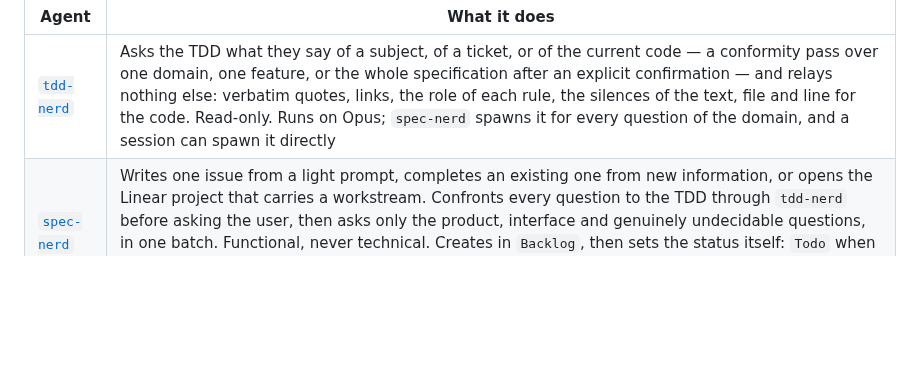
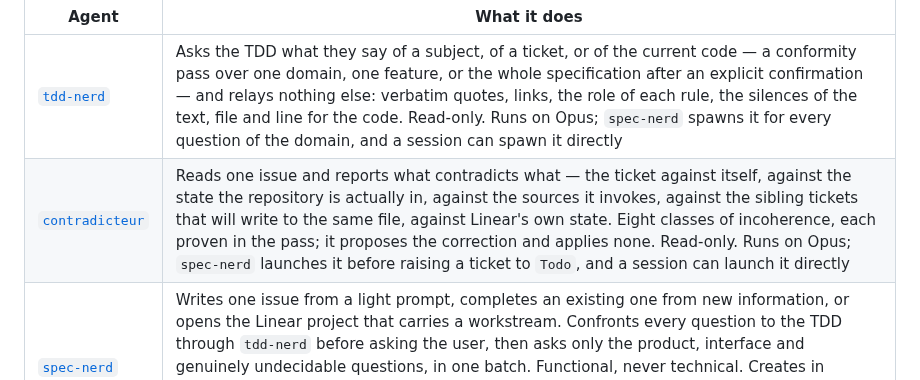
Before and after one commit to numerique-gouv/oots-france, a Markdown page: CLAUDE.md, the part around the change. Drawn GitHub-style; blank space fills up the shorter version.

```diff
--- a/CLAUDE.md
+++ b/CLAUDE.md
@@ -221,6 +221,7 @@ Rules:
 | Agent | What it does |
 | --- | --- |
 | [`tdd-nerd`](.claude/agents/tdd-nerd.md) | Asks the TDD what they say of a subject, of a ticket, or of the current code — a conformity pass over one domain, one feature, or the whole specification after an explicit confirmation — and relays nothing else: verbatim quotes, links, the role of each rule, the silences of the text, file and line for the code. Read-only. Runs on Opus; `spec-nerd` spawns it for every question of the domain, and a session can spawn it directly |
+| [`contradicteur`](.claude/agents/contradicteur.md) | Reads one issue and reports what contradicts what — the ticket against itself, against the state the repository is actually in, against the sources it invokes, against the sibling tickets that will write to the same file, against Linear's own state. Eight classes of incoherence, each proven in the pass; it proposes the correction and applies none. Read-only. Runs on Opus; `spec-nerd` launches it before raising a ticket to `Todo`, and a session can launch it directly |
 | [`spec-nerd`](.claude/agents/spec-nerd.md) | Writes one issue from a light prompt, completes an existing one from new information, or opens the Linear project that carries a workstream. Confronts every question to the TDD through `tdd-nerd` before asking the user, then asks only the product, interface and genuinely undecidable questions, in one batch. Functional, never technical. Creates in `Backlog`, then sets the status itself: `Todo` when complete, `À compléter` when a wording or a decision is still missing. Runs on Fable, as a subagent: its questions come back in its report under `QUESTIONS`, for the session to relay |
 
 | Skill | What it does |
```
Also changed, not shown: .claude/agents/spec-nerd.md (+13 -5 lines).
